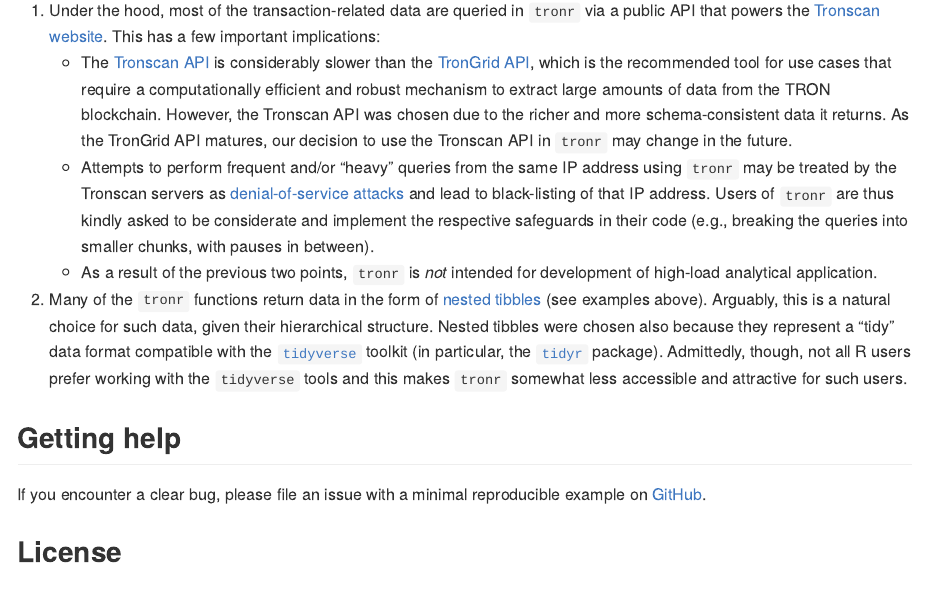
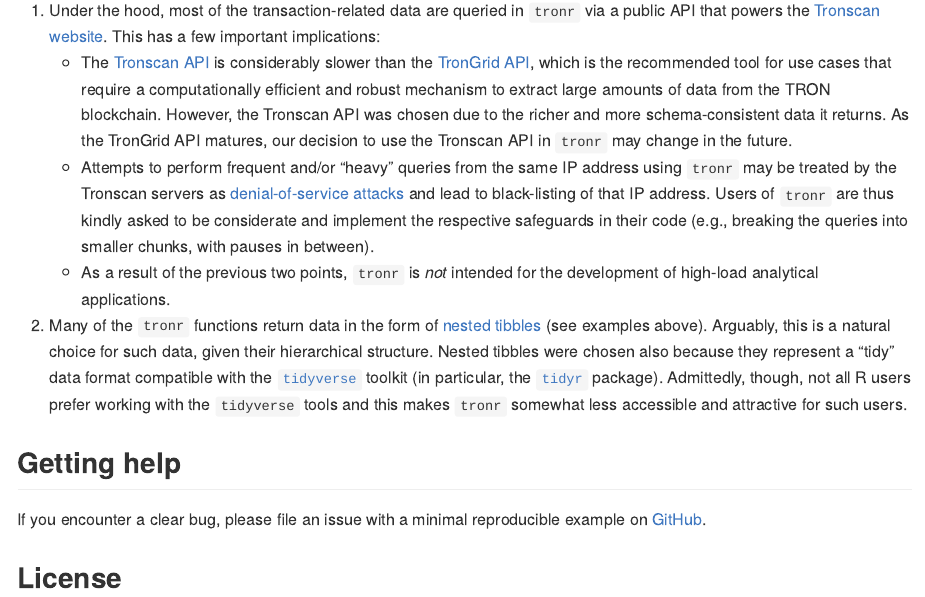
Before and after one commit to next-game-solutions/tronr, an R Markdown document (README.Rmd): the page in a window 1100 px wide, from 2730 px down. The pictures show the output file README.md that the author committed with the source, drawn offline in the style of GitHub; badge pictures from the web are left out.

Commit message:
fixed typos in README

```diff
--- a/README.Rmd
+++ b/README.Rmd
@@ -92,7 +92,7 @@
 1. Under the hood, most of the transaction-related data are queried in `tronr` via a public API that powers the [Tronscan website](https://tronscan.org/). This has a few important implications:
     - The [Tronscan API](https://github.com/tronscan/tronscan-frontend/blob/master/document/api.md "Tronscan API") is considerably slower than the [TronGrid API](https://www.trongrid.io/), which is the recommended tool for use cases that require a computationally efficient and robust mechanism to extract large amounts of data from the TRON blockchain. However, the Tronscan API was chosen due to the richer and more schema-consistent data it returns. As the TronGrid API matures, our decision to use the Tronscan API in `tronr` may change in the future.
     - Attempts to perform frequent and/or "heavy" queries from the same IP address using `tronr` may be treated by the Tronscan servers as [denial-of-service attacks](https://www.cloudflare.com/en-gb/learning/ddos/glossary/denial-of-service/) and lead to black-listing of that IP address. Users of `tronr` are thus kindly asked to be considerate and implement the respective safeguards in their code (e.g., breaking the queries into smaller chunks, with pauses in between).
-    - As a result of the previous two points, `tronr` is _not_ intended for development of high-load analytical application.
+    - As a result of the previous two points, `tronr` is _not_ intended for the development of high-load analytical applications.
 2. Many of the `tronr` functions return data in the form of [nested tibbles](https://tidyr.tidyverse.org/articles/nest.html) (see examples above). Arguably, this is a natural choice for such data, given their hierarchical structure. Nested tibbles were chosen also because they represent a "tidy" data format compatible with the [`tidyverse`](https://www.tidyverse.org/ "tidyverse") toolkit (in particular, the [`tidyr`](https://tidyr.tidyverse.org/ "tidyr") package). Admittedly, though, not all R users prefer working with the `tidyverse` tools and this makes `tronr` somewhat less accessible and attractive for such users.
 
 
```
Also changed, not shown: README.md.
